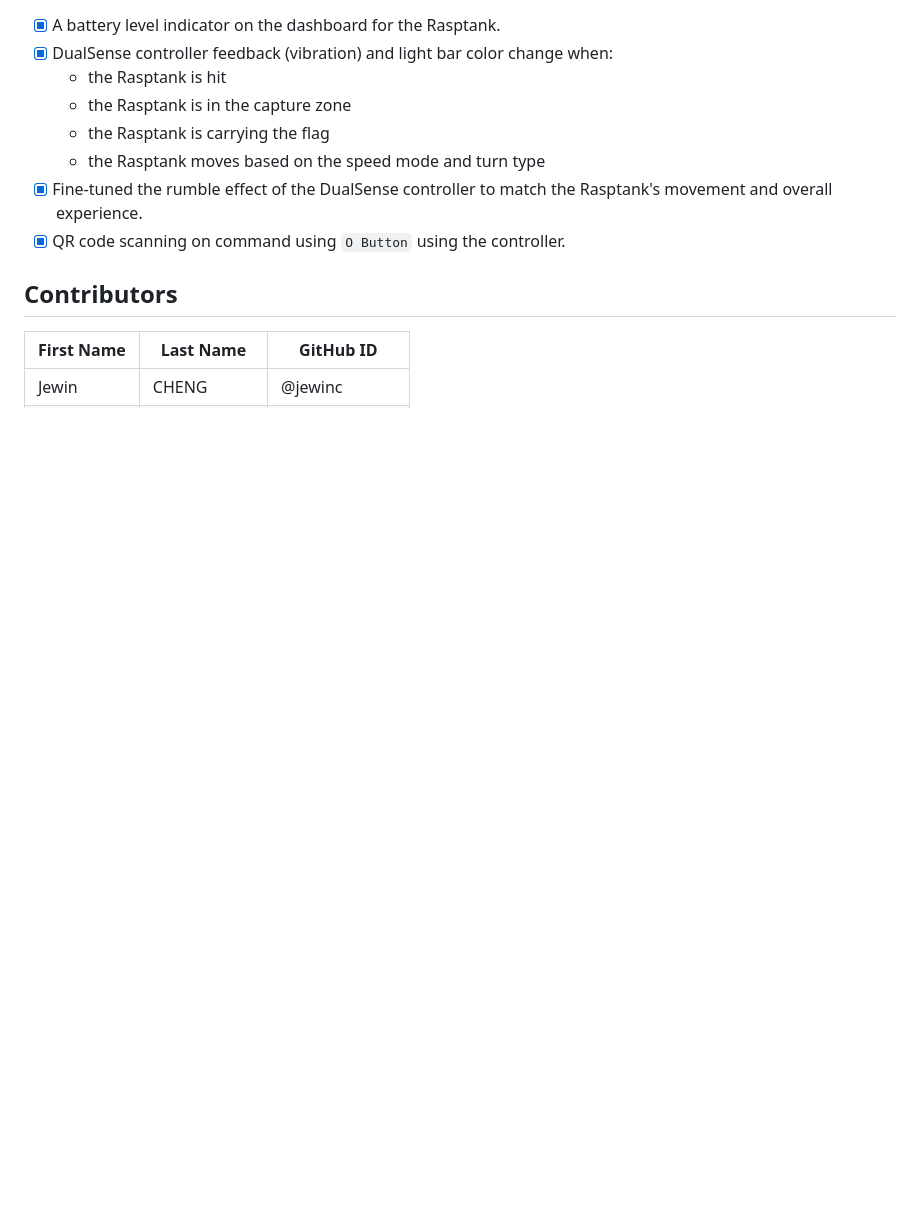
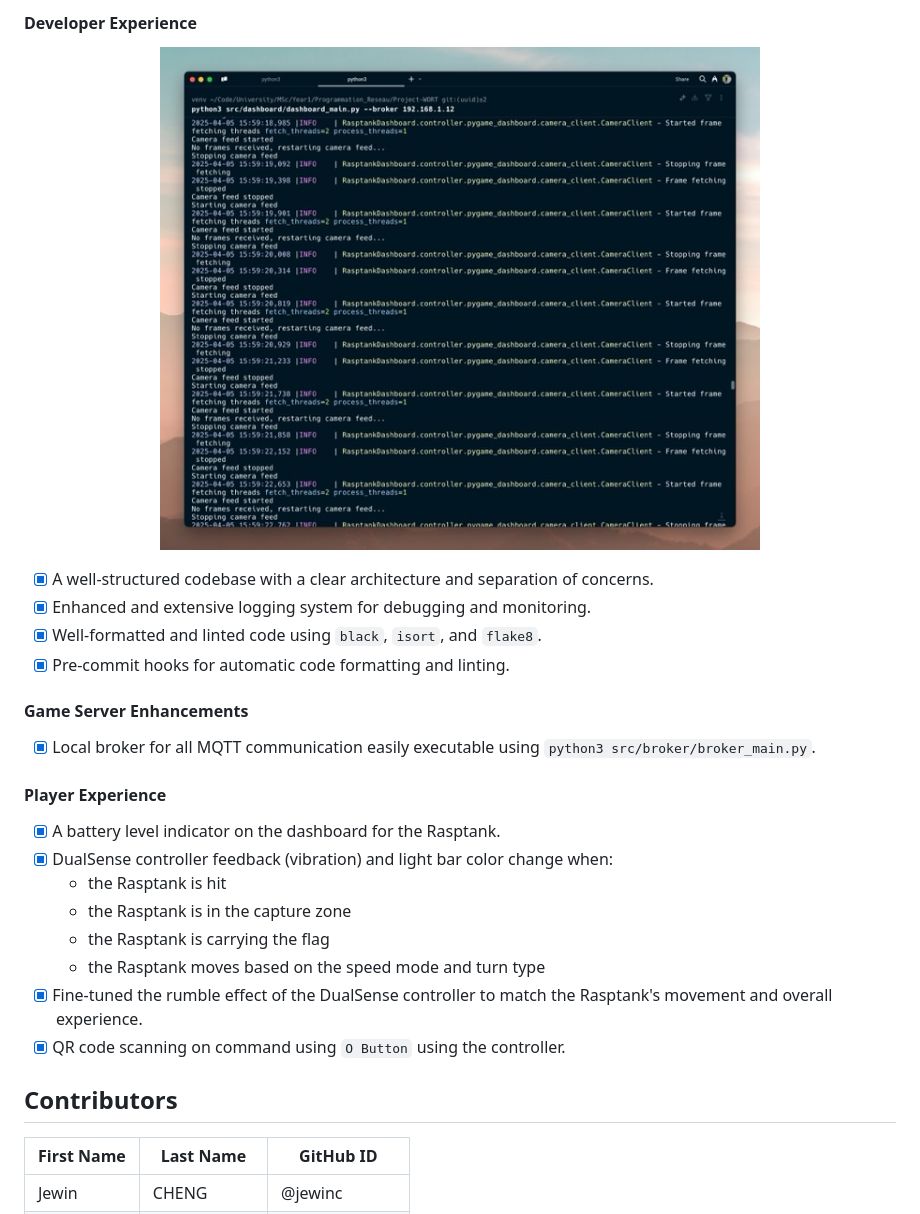
Before and after one commit to mathusanm6/Project-WORT, a Markdown page: README.md, the part around the change printed below. Drawn GitHub-style; pictures changed too: resources/images/enhanced_logger.jpeg (added); blank space fills up the shorter version.

```diff
--- a/README.md
+++ b/README.md
@@ -84,4 +96,20 @@ We also had to use the MQTT protocol to communicate with the game server. The ga
 
+#### Developer Experience
+
+<p align="center">
+  <img src="resources/images/enhanced_logger.jpeg" width="600px">
+</p>
+
+- [x] A well-structured codebase with a clear architecture and separation of concerns.
+- [x] Enhanced and extensive logging system for debugging and monitoring.
+- [x] Well-formatted and linted code using `black`, `isort`, and `flake8`.
+- [x] Pre-commit hooks for automatic code formatting and linting.
+
+#### Game Server Enhancements
+
+- [x] Local broker for all MQTT communication easily executable using `python3 src/broker/broker_main.py`.
+
+#### Player Experience
 - [x] A battery level indicator on the dashboard for the Rasptank.
 - [x] DualSense controller feedback (vibration) and light bar color change when:
   - the Rasptank is hit
```
Also changed, not shown: other parts of README.md (+15 -3 lines), resources/images/dashboard.jpeg (added), resources/images/shutting_animation.jpeg (added), 1 other file.
